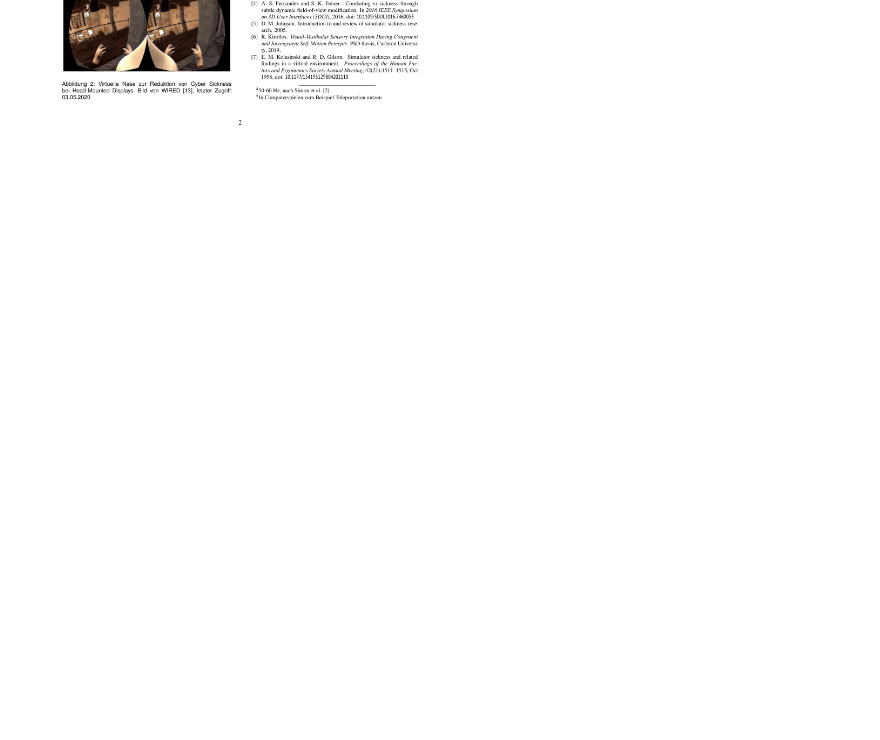
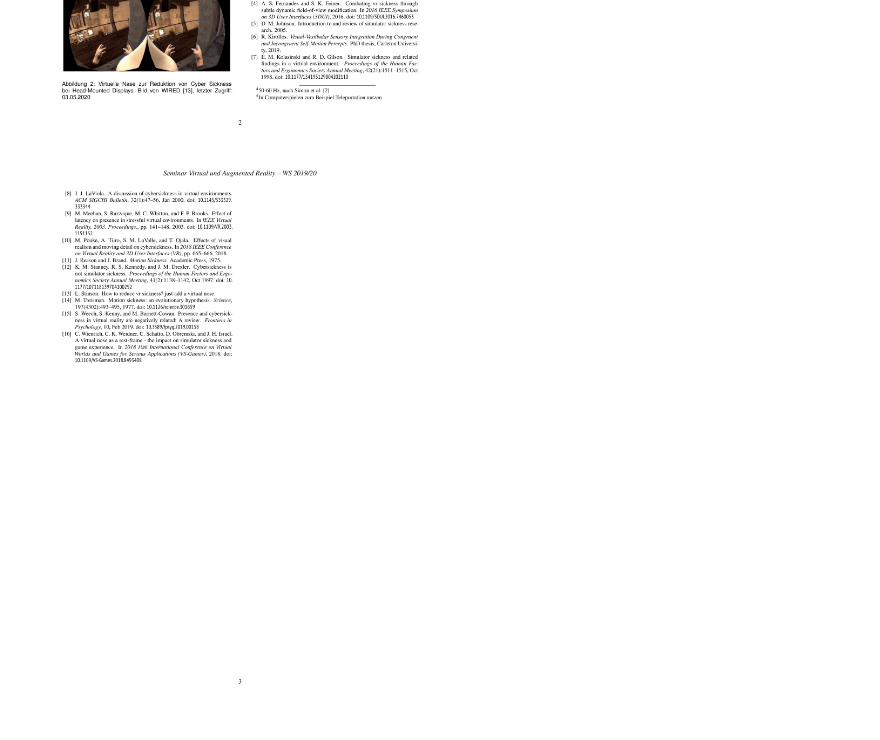
Before and after one commit to Faydyn/Seminararbeit_VR, a Markdown page: README.md, the part around the change. Rendered like a GitHub page; pictures changed too: pictures/paper-1.png, pictures/paper-2.png; blank space fills up the shorter version.

```diff
--- a/README.md
+++ b/README.md
@@ -15,3 +15,4 @@ ____
 ## Paper
 ![Page00](pictures/paper-0.png)
 ![Page00](pictures/paper-1.png)
+![Page00](pictures/paper-2.png)
```
Also changed, not shown: pictures/paper-0.png.
